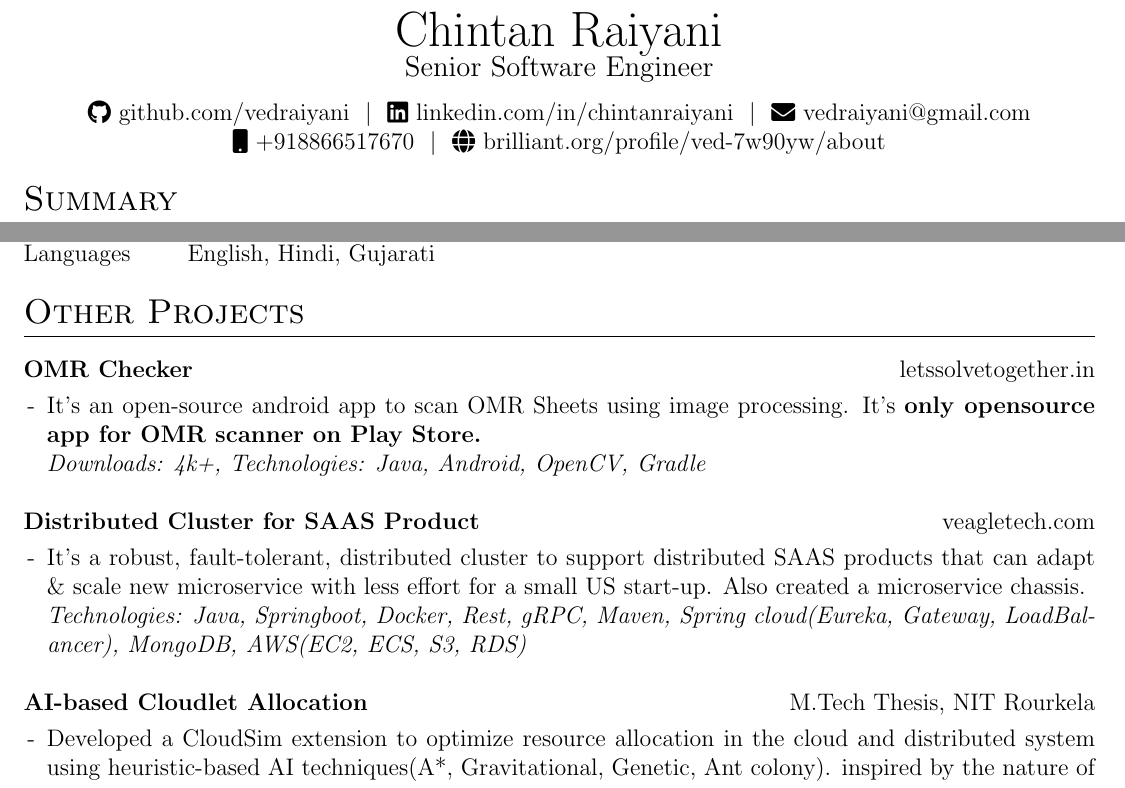
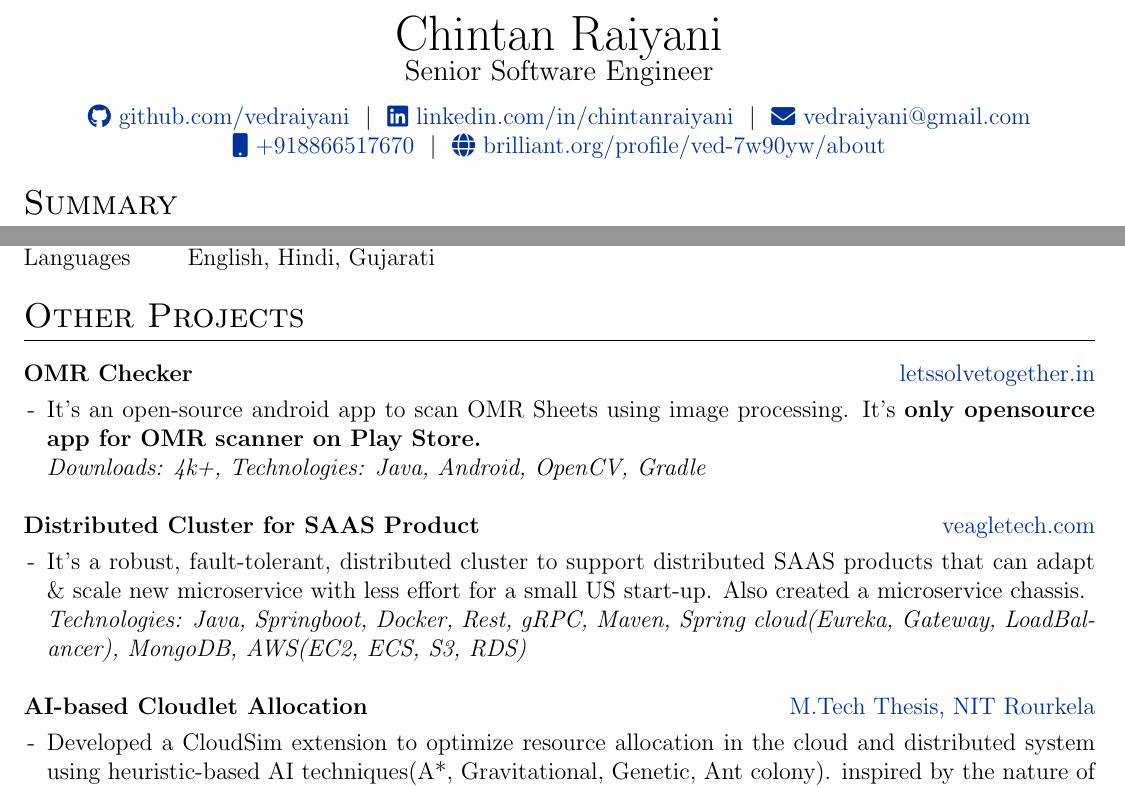
Before and after one commit to vedraiyani/autoCV, a LaTeX CV (cv.tex): two parts of pages 1 and 2 of 2, joined at a grey line, cut so that both start at the same text. Compiled offline with pdfLaTeX.

Commit message:
Update links

```diff
--- a/cv.tex
+++ b/cv.tex
@@ -118,11 +118,11 @@
 \begin{tabularx}{\linewidth}{@{} C @{}}
 \Huge{Chintan Raiyani} \\
 \large{Senior Software Engineer} \\[7.5pt]
-\raisebox{-0.05\height}\faGithub\ github.com/vedraiyani \ $|$ \
-\raisebox{-0.05\height}\faLinkedin\ linkedin.com/in/chintanraiyani \ $|$ \
-\raisebox{-0.05\height}\faEnvelope \ vedraiyani@gmail.com \\%\ $|$ \
-\raisebox{-0.05\height}\faMobile \ +918866517670 \ $|$ \
-\raisebox{-0.05\height}\faGlobe \ brilliant.org/profile/ved-7w90yw/about \\
+\href{https://github.com/vedraiyani}{\raisebox{-0.05\height}\faGithub\ github.com/vedraiyani} \ $|$ \
+\href{https://linkedin.com/in/chintanraiyani}{\raisebox{-0.05\height}\faLinkedin\ linkedin.com/in/chintanraiyani} \ $|$ \
+\href{mailto:vedraiyani@gmail.com}{\raisebox{-0.05\height}\faEnvelope \ vedraiyani@gmail.com} \\%\ $|$ \
+\href{tel:+918866517670}{\raisebox{-0.05\height}\faMobile \ +918866517670} \ $|$ \
+\href{https://brilliant.org/profile/ved-7w90yw/about}{\raisebox{-0.05\height}\faGlobe \ brilliant.org/profile/ved-7w90yw/about} \\
 \end{tabularx}
 
 %----------------------------------------------------------------------------------------
@@ -227,7 +227,7 @@ Languages & English, Hindi, Gujarati
 \section{Other Projects}
 
 \begin{tabularx}{\linewidth}{ @{}l r@{} }
-\textbf{OMR Checker} & \hfill {letssolvetogether.in} \\[3.75pt]
+\textbf{OMR Checker} & \hfill \href{http://letssolvetogether.in}{letssolvetogether.in} \\[3.75pt]
 \multicolumn{2}{@{}X@{}}{
     \begin{minipage}[t]{\linewidth}
         \begin{itemize}[nosep,after=\strut, leftmargin=1em, itemsep=3pt]
```
Also changed, not shown: cv.tex (10 more changed lines).
